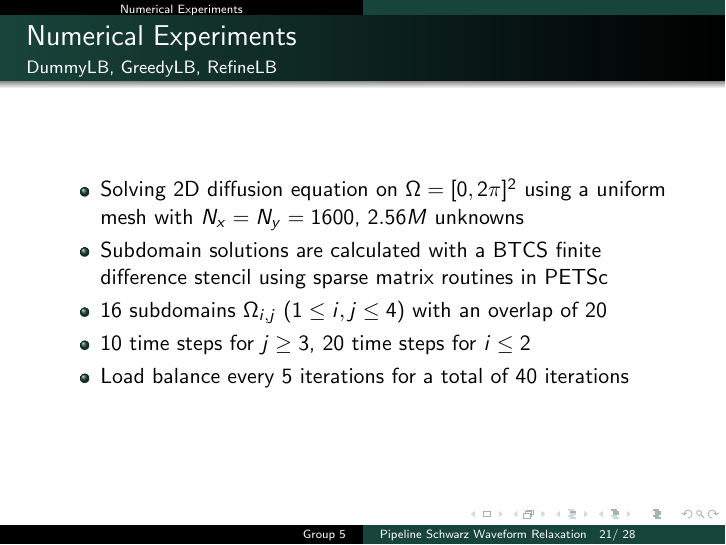
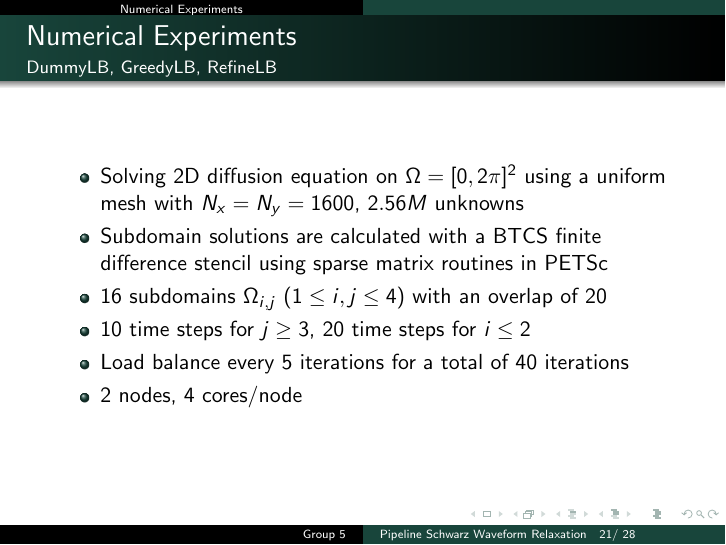
Before and after one commit to shigh/pswr-presentations, LaTeX slides (CS598/scott_siam14.tex): page 59 of 66. Compiled offline with pdfLaTeX.

Commit message:
added nodes/cores bullet

```diff
--- a/CS598/scott_siam14.tex
+++ b/CS598/scott_siam14.tex
@@ -601,10 +601,10 @@
     uniform mesh with $N_x = N_y = 1600$, $2.56M$ unknowns
   \item Subdomain solutions are calculated with a BTCS finite
     difference stencil using sparse matrix routines in PETSc
-  \item 16 subdomains $\Omega_{i,j}$ ($1\leq i,j \leq 4$) with an
-    overlap of 20
+  \item 16 subdomains $\Omega_{i,j}$ ($1\leq i,j \leq 4$) with an overlap of 20
   \item 10 time steps for $j\geq3$, 20 time steps for $i\leq2$
   \item Load balance every 5 iterations for a total of 40 iterations
+  \item 2 nodes, 4 cores/node
   \end{itemize}
 \end{frame}
 
```
